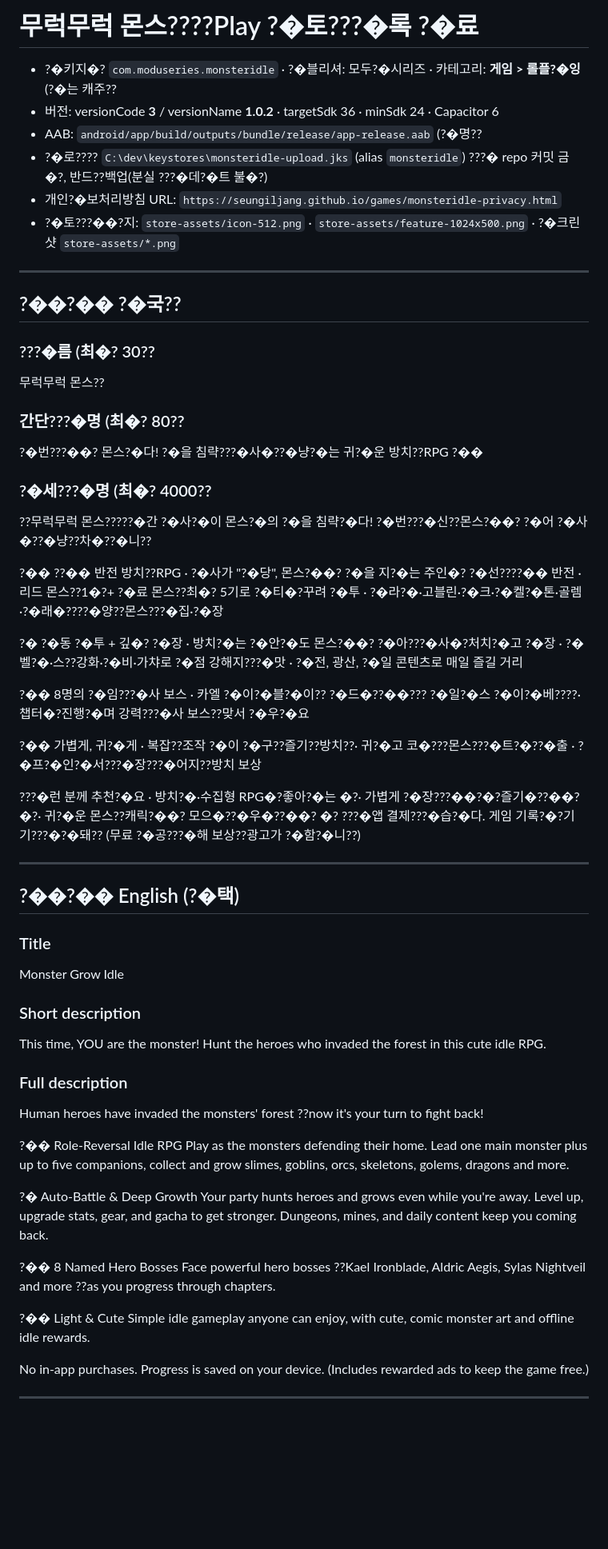
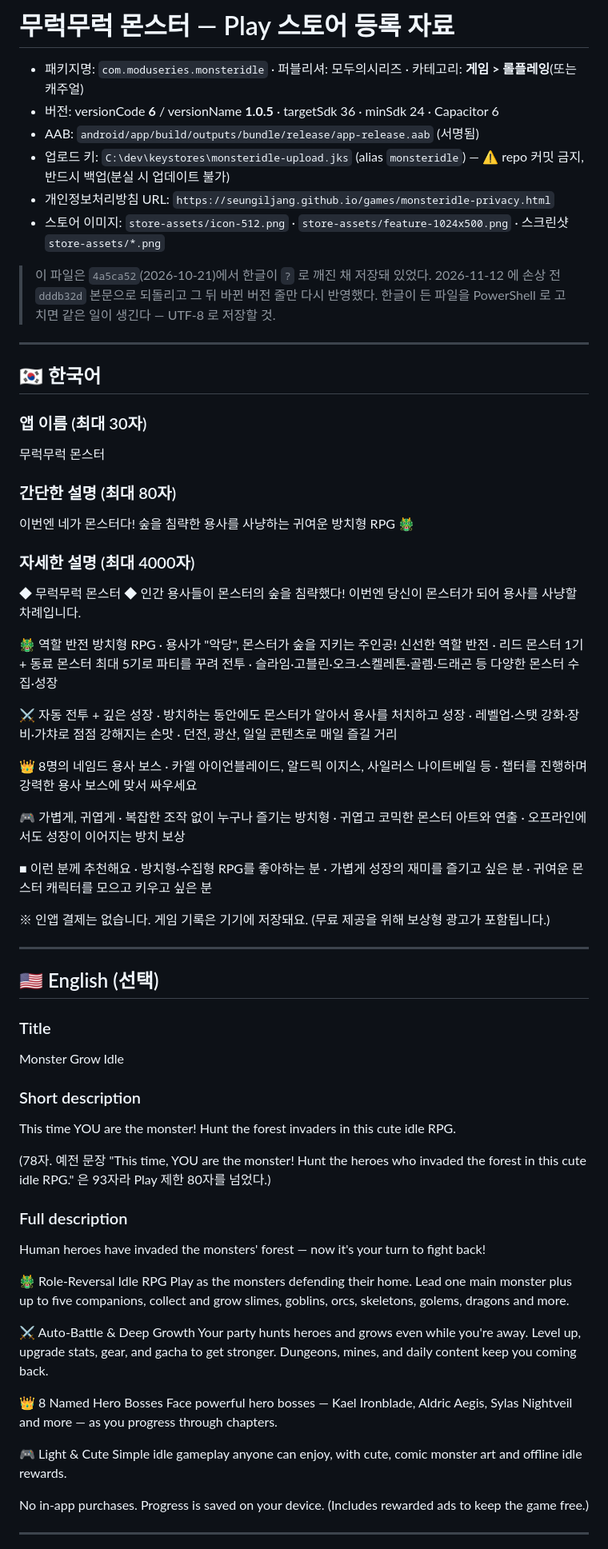
Before and after one commit to SeungIlJang/monster-idle, a Markdown page: STORE-LISTING.md, the part around one of its changes. Shown at 80% size. Drawn GitHub-style; blank space fills up the shorter version.

```diff
--- a/STORE-LISTING.md
+++ b/STORE-LISTING.md
@@ -1,68 +1,81 @@
-# 무럭무럭 몬스????Play ?�토???�록 ?�료
+# 무럭무럭 몬스터 — Play 스토어 등록 자료
 
-- ?�키지�? `com.moduseries.monsteridle` · ?�블리셔: 모두?�시리즈 · 카테고리: **게임 > 롤플?�잉**(?�는 캐주??
-- 버전: versionCode **3** / versionName **1.0.2** · targetSdk 36 · minSdk 24 · Capacitor 6
-- AAB: `android/app/build/outputs/bundle/release/app-release.aab` (?�명??
-- ?�로???? `C:\dev\keystores\monsteridle-upload.jks` (alias `monsteridle`) ???�️ repo 커밋 금�?, 반드??백업(분실 ???�데?�트 불�?)
-- 개인?�보처리방침 URL: `https://seungiljang.github.io/games/monsteridle-privacy.html`
-- ?�토???��?지: `store-assets/icon-512.png` · `store-assets/feature-1024x500.png` · ?�크린샷 `store-assets/*.png`
+- 패키지명: `com.moduseries.monsteridle` · 퍼블리셔: 모두의시리즈 · 카테고리: **게임 > 롤플레잉**(또는 캐주얼)
+- 버전: versionCode **6** / versionName **1.0.5** · targetSdk 36 · minSdk 24 · Capacitor 6
+- AAB: `android/app/build/outputs/bundle/release/app-release.aab` (서명됨)
+- 업로드 키: `C:\dev\keystores\monsteridle-upload.jks` (alias `monsteridle`) — ⚠️ repo 커밋 금지, 반드시 백업(분실 시 업데이트 불가)
+- 개인정보처리방침 URL: `https://seungiljang.github.io/games/monsteridle-privacy.html`
+- 스토어 이미지: `store-assets/icon-512.png` · `store-assets/feature-1024x500.png` · 스크린샷 `store-assets/*.png`
+
+> 이 파일은 `4a5ca52`(2026-10-21)에서 한글이 `?` 로 깨진 채 저장돼 있었다. 2026-11-12 에 손상 전 `dddb32d` 본문으로 되돌리고
+> 그 뒤 바뀐 버전 줄만 다시 반영했다. 한글이 든 파일을 PowerShell 로 고치면 같은 일이 생긴다 — UTF-8 로 저장할 것.
 
 ---
 
-## ?��?�� ?�국??
-### ???�름 (최�? 30??
-무럭무럭 몬스??
-### 간단???�명 (최�? 80??
-?�번???��? 몬스?�다! ?�을 침략???�사�??�냥?�는 귀?�운 방치??RPG ?��
+## 🇰🇷 한국어
 
-### ?�세???�명 (최�? 4000??
-??무럭무럭 몬스?????�간 ?�사?�이 몬스?�의 ?�을 침략?�다!
-?�번???�신??몬스?��? ?�어 ?�사�??�냥??차�??�니??
+### 앱 이름 (최대 30자)
+무럭무럭 몬스터
 
-?�� ??�� 반전 방치??RPG
-· ?�사가 "?�당", 몬스?��? ?�을 지?�는 주인�? ?�선????�� 반전
-· 리드 몬스??1�?+ ?�료 몬스??최�? 5기로 ?�티�?꾸려 ?�투
-· ?�라?�·고블린·?�크·?�켈?�톤·골렘·?�래�????�양??몬스???�집·?�장
+### 간단한 설명 (최대 80자)
+이번엔 네가 몬스터다! 숲을 침략한 용사를 사냥하는 귀여운 방치형 RPG 🐲
 
-?�️ ?�동 ?�투 + 깊�? ?�장
-· 방치?�는 ?�안?�도 몬스?��? ?�아???�사�?처치?�고 ?�장
-· ?�벨?�·스??강화·?�비·가챠로 ?�점 강해지???�맛
-· ?�전, 광산, ?�일 콘텐츠로 매일 즐길 거리
+### 자세한 설명 (최대 4000자)
+◆ 무럭무럭 몬스터 ◆
+인간 용사들이 몬스터의 숲을 침략했다!
+이번엔 당신이 몬스터가 되어 용사를 사냥할 차례입니다.
 
-?�� 8명의 ?�임???�사 보스
-· 카엘 ?�이?�블?�이?? ?�드�??��??? ?�일?�스 ?�이?�베????· 챕터�?진행?�며 강력???�사 보스??맞서 ?�우?�요
+🐲 역할 반전 방치형 RPG
+· 용사가 "악당", 몬스터가 숲을 지키는 주인공! 신선한 역할 반전
+· 리드 몬스터 1기 + 동료 몬스터 최대 5기로 파티를 꾸려 전투
+· 슬라임·고블린·오크·스켈레톤·골렘·드래곤 등 다양한 몬스터 수집·성장
 
-?�� 가볍게, 귀?�게
-· 복잡??조작 ?�이 ?�구??즐기??방치??· 귀?�고 코�???몬스???�트?�??�출
-· ?�프?�인?�서???�장???�어지??방치 보상
+⚔️ 자동 전투 + 깊은 성장
+· 방치하는 동안에도 몬스터가 알아서 용사를 처치하고 성장
+· 레벨업·스탯 강화·장비·가챠로 점점 강해지는 손맛
+· 던전, 광산, 일일 콘텐츠로 매일 즐길 거리
 
-???�런 분께 추천?�요
-· 방치?�·수집형 RPG�?좋아?�는 �?· 가볍게 ?�장???��?�?즐기�??��? �?· 귀?�운 몬스??캐릭?��? 모으�??�우�??��? �?
-???�앱 결제???�습?�다. 게임 기록?�?기기???�?�돼?? (무료 ?�공???�해 보상??광고가 ?�함?�니??)
+👑 8명의 네임드 용사 보스
+· 카엘 아이언블레이드, 알드릭 이지스, 사일러스 나이트베일 등
+· 챕터를 진행하며 강력한 용사 보스에 맞서 싸우세요
+
+🎮 가볍게, 귀엽게
+· 복잡한 조작 없이 누구나 즐기는 방치형
+· 귀엽고 코믹한 몬스터 아트와 연출
+· 오프라인에서도 성장이 이어지는 방치 보상
+
+■ 이런 분께 추천해요
+· 방치형·수집형 RPG를 좋아하는 분
+· 가볍게 성장의 재미를 즐기고 싶은 분
+· 귀여운 몬스터 캐릭터를 모으고 키우고 싶은 분
+
+※ 인앱 결제는 없습니다. 게임 기록은 기기에 저장돼요. (무료 제공을 위해 보상형 광고가 포함됩니다.)
 
 ---
 
-## ?��?�� English (?�택)
+## 🇺🇸 English (선택)
 
 ### Title
 Monster Grow Idle
 
 ### Short description
-This time, YOU are the monster! Hunt the heroes who invaded the forest in this cute idle RPG.
+This time YOU are the monster! Hunt the forest invaders in this cute idle RPG.
+
+(78자. 예전 문장 "This time, YOU are the monster! Hunt the heroes who invaded the forest in this cute idle RPG." 은 93자라 Play 제한 80자를 넘었다.)
 
 ### Full description
-Human heroes have invaded the monsters' forest ??now it's your turn to fight back!
+Human heroes have invaded the monsters' forest — now it's your turn to fight back!
 
-?�� Role-Reversal Idle RPG
+🐲 Role-Reversal Idle RPG
 Play as the monsters defending their home. Lead one main monster plus up to five companions, collect and grow slimes, goblins, orcs, skeletons, golems, dragons and more.
 
-?�️ Auto-Battle & Deep Growth
+⚔️ Auto-Battle & Deep Growth
 Your party hunts heroes and grows even while you're away. Level up, upgrade stats, gear, and gacha to get stronger. Dungeons, mines, and daily content keep you coming back.
 
-?�� 8 Named Hero Bosses
-Face powerful hero bosses ??Kael Ironblade, Aldric Aegis, Sylas Nightveil and more ??as you progress through chapters.
+👑 8 Named Hero Bosses
+Face powerful hero bosses — Kael Ironblade, Aldric Aegis, Sylas Nightveil and more — as you progress through chapters.
 
-?�� Light & Cute
+🎮 Light & Cute
 Simple idle gameplay anyone can enjoy, with cute, comic monster art and offline idle rewards.
 
 No in-app purchases. Progress is saved on your device. (Includes rewarded ads to keep the game free.)
```
Also changed, not shown: other parts of STORE-LISTING.md (+58 -13 lines).
